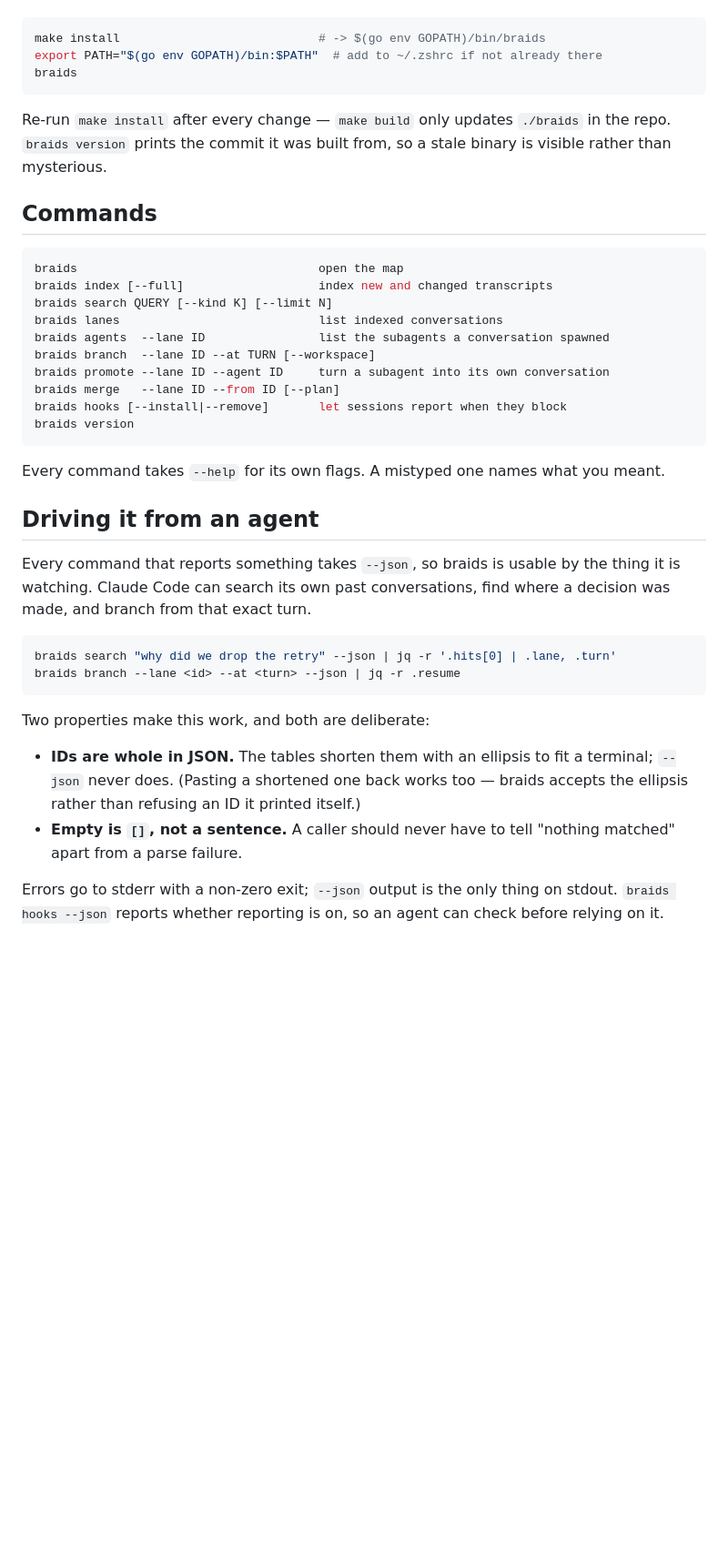
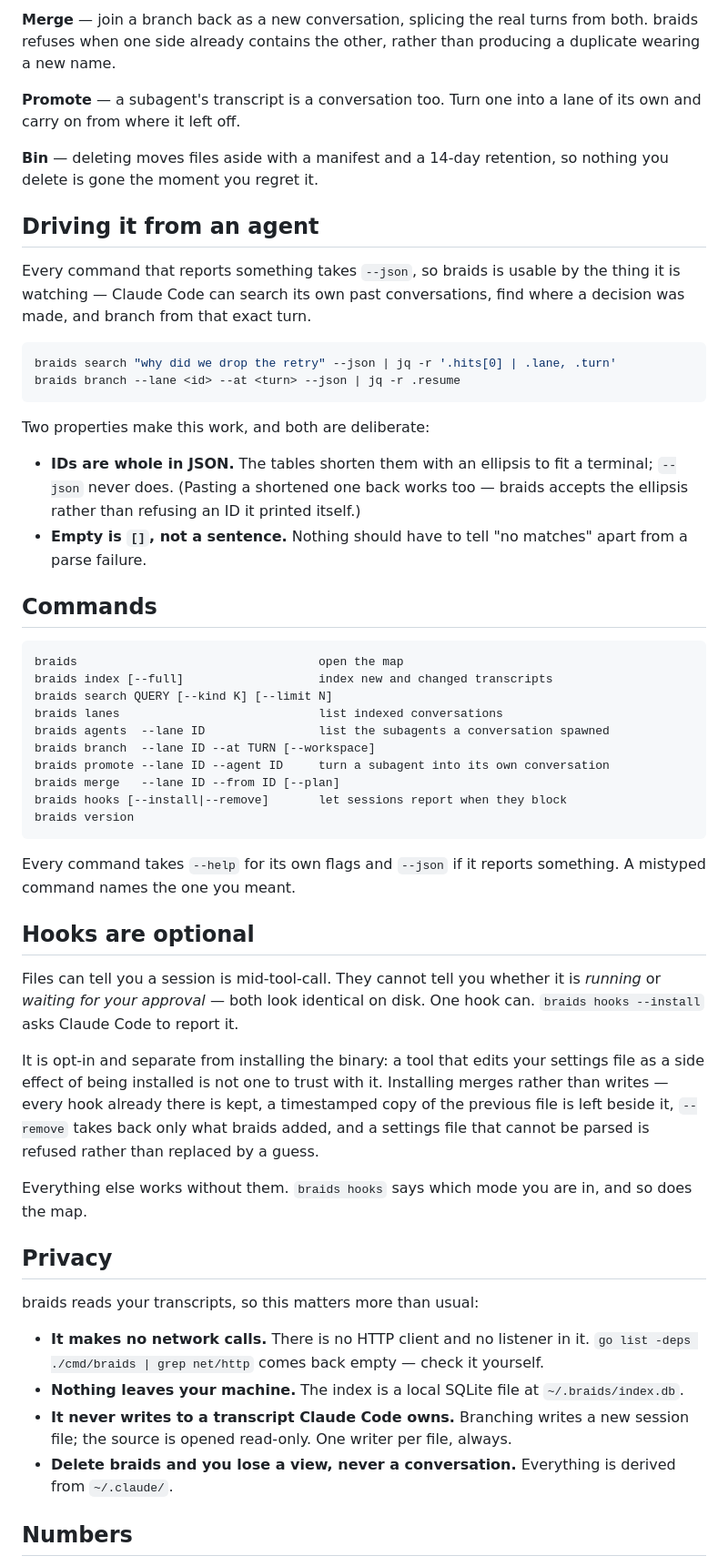
Before and after one commit to Ashes47/braids, a Markdown page: README.md, the part around one of its changes. Shown at 91% size. Rendered like a GitHub page; blank space fills up the shorter version.

````diff
--- a/README.md
+++ b/README.md
@@ -74,17 +101,35 @@ To put it on your PATH:
+**Merge** — join a branch back as a new conversation, splicing the real turns
+from both. braids refuses when one side already contains the other, rather than
+producing a duplicate wearing a new name.
+
+**Promote** — a subagent's transcript is a conversation too. Turn one into a lane
+of its own and carry on from where it left off.
+
+**Bin** — deleting moves files aside with a manifest and a 14-day retention, so
+nothing you delete is gone the moment you regret it.
+
+## Driving it from an agent
+
+Every command that reports something takes `--json`, so braids is usable by the
+thing it is watching — Claude Code can search its own past conversations, find
+where a decision was made, and branch from that exact turn.
 
 ```sh
-make install                            # -> $(go env GOPATH)/bin/braids
-export PATH="$(go env GOPATH)/bin:$PATH"  # add to ~/.zshrc if not already there
-braids
+braids search "why did we drop the retry" --json | jq -r '.hits[0] | .lane, .turn'
+braids branch --lane <id> --at <turn> --json | jq -r .resume
 ```
 
-Re-run `make install` after every change — `make build` only updates `./braids`
-in the repo. `braids version` prints the commit it was built from, so a stale
-binary is visible rather than mysterious.
+Two properties make this work, and both are deliberate:
+
+- **IDs are whole in JSON.** The tables shorten them with an ellipsis to fit a
+  terminal; `--json` never does. (Pasting a shortened one back works too — braids
+  accepts the ellipsis rather than refusing an ID it printed itself.)
+- **Empty is `[]`, not a sentence.** Nothing should have to tell "no matches"
+  apart from a parse failure.
 
 ## Commands
 
-```sh
+```
 braids                                  open the map
 braids index [--full]                   index new and changed transcripts
 braids search QUERY [--kind K] [--limit N]
@@ -97,28 +142,38 @@ braids hooks [--install|--remove]       let sessions report when they block
 braids version
 ```
 
-Every command takes `--help` for its own flags. A mistyped one names what you
-meant.
+Every command takes `--help` for its own flags and `--json` if it reports
+something. A mistyped command names the one you meant.
 
-## Driving it from an agent
+## Hooks are optional
 
-Every command that reports something takes `--json`, so braids is usable by the
-thing it is watching. Claude Code can search its own past conversations, find
-where a decision was made, and branch from that exact turn.
+Files can tell you a session is mid-tool-call. They cannot tell you whether it is
+*running* or *waiting for your approval* — both look identical on disk. One hook
+can. `braids hooks --install` asks Claude Code to report it.
 
-```sh
-braids search "why did we drop the retry" --json | jq -r '.hits[0] | .lane, .turn'
-braids branch --lane <id> --at <turn> --json | jq -r .resume
-```
+It is opt-in and separate from installing the binary: a tool that edits your
+settings file as a side effect of being installed is not one to trust with it.
+Installing merges rather than writes — every hook already there is kept, a
+timestamped copy of the previous file is left beside it, `--remove` takes back
+only what braids added, and a settings file that cannot be parsed is refused
+rather than replaced by a guess.
 
-Two properties make this work, and both are deliberate:
+Everything else works without them. `braids hooks` says which mode you are in,
+and so does the map.
 
-- **IDs are whole in JSON.** The tables shorten them with an ellipsis to fit a
-  terminal; `--json` never does. (Pasting a shortened one back works too — braids
-  accepts the ellipsis rather than refusing an ID it printed itself.)
-- **Empty is `[]`, not a sentence.** A caller should never have to tell "nothing
-  matched" apart from a parse failure.
+## Privacy
 
-Errors go to stderr with a non-zero exit; `--json` output is the only thing on
-stdout. `braids hooks --json` reports whether reporting is on, so an agent can
-check before relying on it.
+braids reads your transcripts, so this matters more than usual:
+
+- **It makes no network calls.** There is no HTTP client and no listener in it.
+  `go list -deps ./cmd/braids | grep net/http` comes back empty — check it
+  yourself.
+- **Nothing leaves your machine.** The index is a local SQLite file at
+  `~/.braids/index.db`.
+- **It never writes to a transcript Claude Code owns.** Branching writes a new
+  session file; the source is opened read-only. One writer per file, always.
+- **Delete braids and you lose a view, never a conversation.** Everything is
+  derived from `~/.claude/`.
+
+## Numbers
+
````
Also changed, not shown: other parts of README.md (+109 -52 lines), SPEC.md (+16 -0 lines), assets/braids-icon-128.png (added), assets/braids-icon-256.png (added), assets/braids-icon-512.png (added), assets/braids-icon-64.png (added), assets/braids-logo.png (added), 9 other files.
